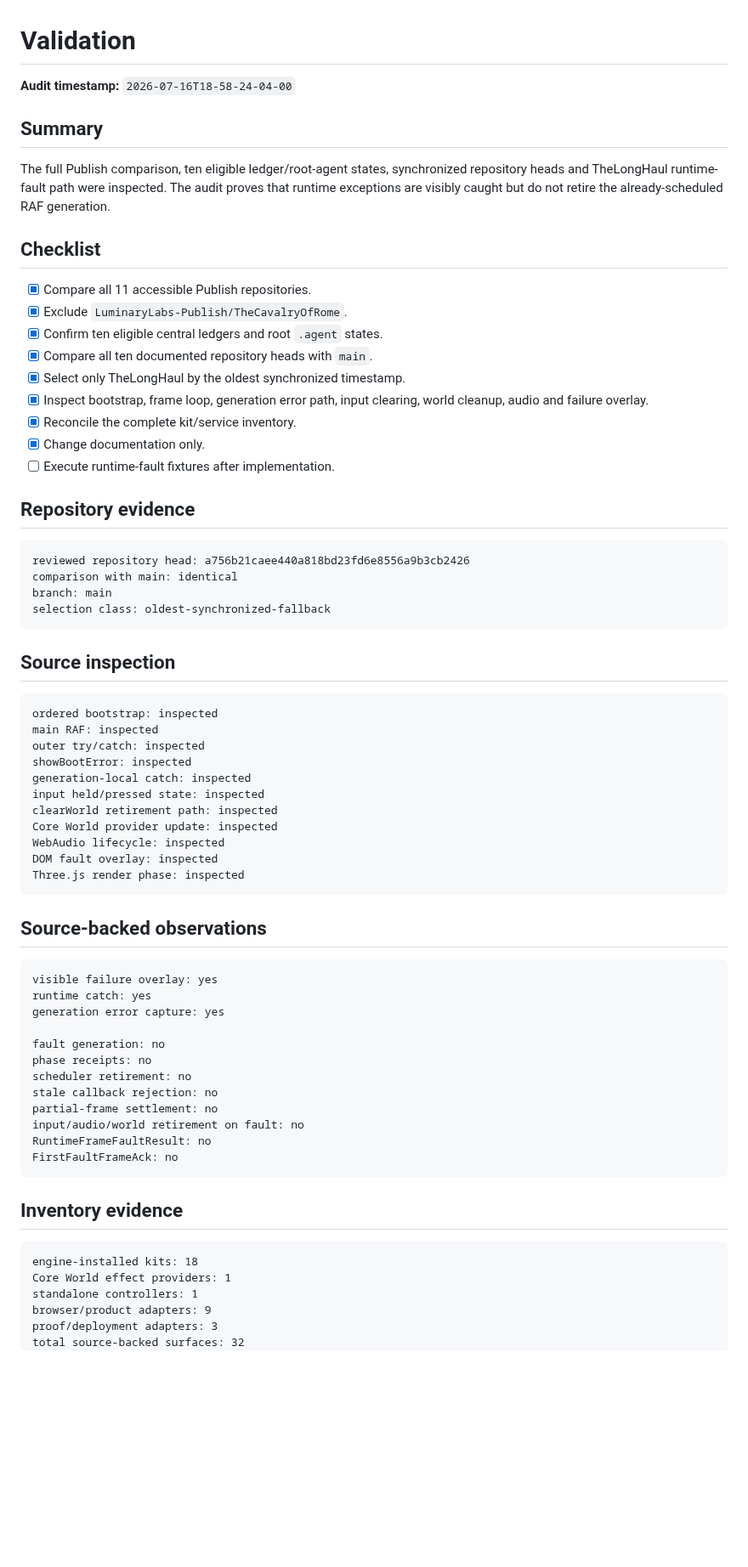
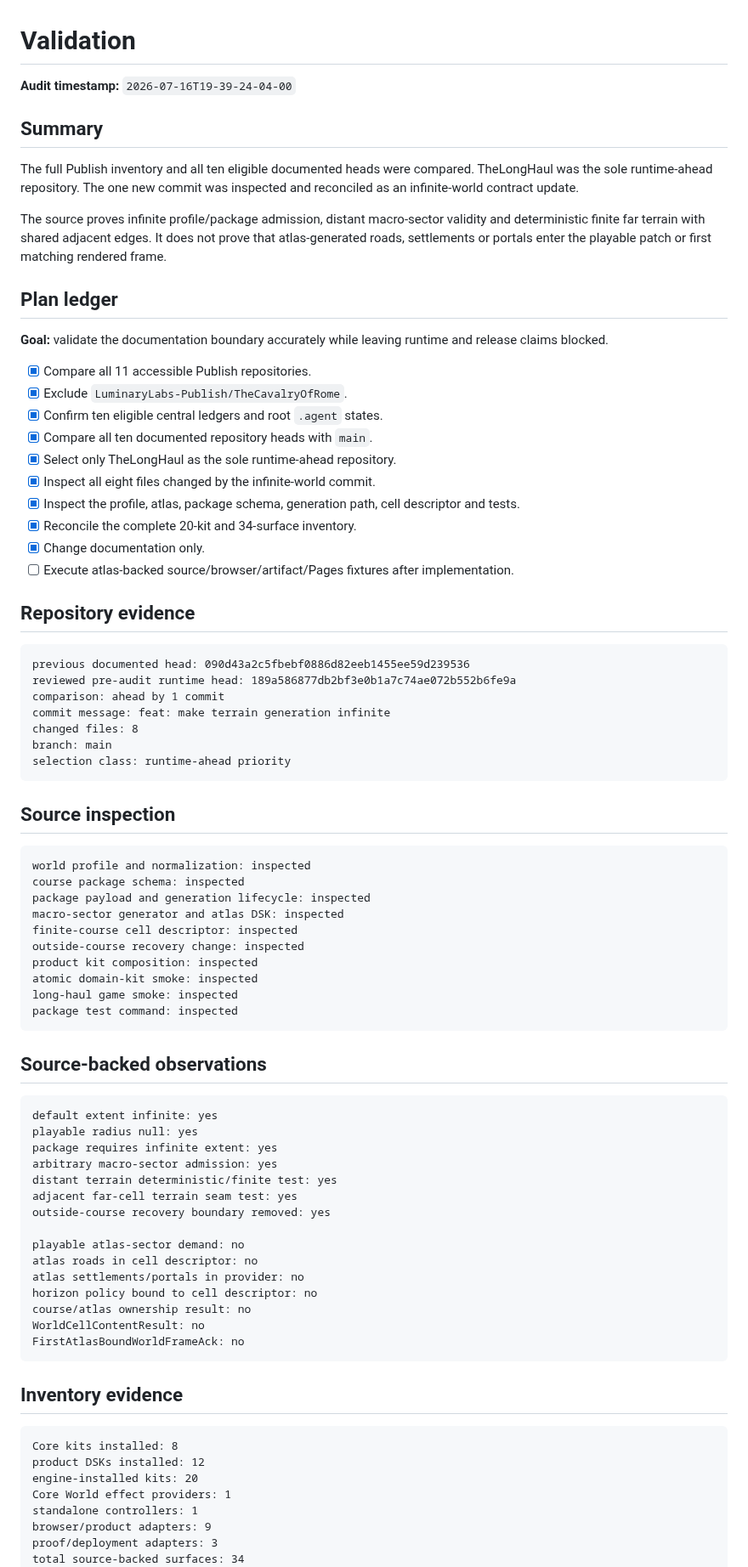
Before and after one commit to LuminaryLabs-Publish/TheLongHaul, a Markdown page: .agent/validation.md, the part around one of its changes. Shown at 85% size. GitHub-like rendering; blank space fills up the shorter version.

Commit message:
docs(agent): refresh infinite world validation boundary

````diff
--- a/.agent/validation.md
+++ b/.agent/validation.md
@@ -1,72 +1,84 @@
 # Validation
 
-**Audit timestamp:** `2026-07-16T18-58-24-04-00`
+**Audit timestamp:** `2026-07-16T19-39-24-04-00`
 
 ## Summary
 
-The full Publish comparison, ten eligible ledger/root-agent states, synchronized repository heads and TheLongHaul runtime-fault path were inspected. The audit proves that runtime exceptions are visibly caught but do not retire the already-scheduled RAF generation.
+The full Publish inventory and all ten eligible documented heads were compared. TheLongHaul was the sole runtime-ahead repository. The one new commit was inspected and reconciled as an infinite-world contract update.
 
-## Checklist
+The source proves infinite profile/package admission, distant macro-sector validity and deterministic finite far terrain with shared adjacent edges. It does not prove that atlas-generated roads, settlements or portals enter the playable patch or first matching rendered frame.
+
+## Plan ledger
+
+**Goal:** validate the documentation boundary accurately while leaving runtime and release claims blocked.
 
 - [x] Compare all 11 accessible Publish repositories.
 - [x] Exclude `LuminaryLabs-Publish/TheCavalryOfRome`.
 - [x] Confirm ten eligible central ledgers and root `.agent` states.
 - [x] Compare all ten documented repository heads with `main`.
-- [x] Select only TheLongHaul by the oldest synchronized timestamp.
-- [x] Inspect bootstrap, frame loop, generation error path, input clearing, world cleanup, audio and failure overlay.
-- [x] Reconcile the complete kit/service inventory.
+- [x] Select only TheLongHaul as the sole runtime-ahead repository.
+- [x] Inspect all eight files changed by the infinite-world commit.
+- [x] Inspect the profile, atlas, package schema, generation path, cell descriptor and tests.
+- [x] Reconcile the complete 20-kit and 34-surface inventory.
 - [x] Change documentation only.
-- [ ] Execute runtime-fault fixtures after implementation.
+- [ ] Execute atlas-backed source/browser/artifact/Pages fixtures after implementation.
 
 ## Repository evidence
 
 ```txt
-reviewed repository head: a756b21caee440a818bd23fd6e8556a9b3cb2426
-comparison with main: identical
+previous documented head: 090d43a2c5fbebf0886d82eeb1455ee59d239536
+reviewed pre-audit runtime head: 189a586877db2bf3e0b1a7c74ae072b552b6fe9a
+comparison: ahead by 1 commit
+commit message: feat: make terrain generation infinite
+changed files: 8
 branch: main
-selection class: oldest-synchronized-fallback
+selection class: runtime-ahead priority
 ```
 
 ## Source inspection
 
 ```txt
-ordered bootstrap: inspected
-main RAF: inspected
-outer try/catch: inspected
-showBootError: inspected
-generation-local catch: inspected
-input held/pressed state: inspected
-clearWorld retirement path: inspected
-Core World provider update: inspected
-WebAudio lifecycle: inspected
-DOM fault overlay: inspected
-Three.js render phase: inspected
+world profile and normalization: inspected
+course package schema: inspected
+package payload and generation lifecycle: inspected
+macro-sector generator and atlas DSK: inspected
+finite-course cell descriptor: inspected
+outside-course recovery change: inspected
+product kit composition: inspected
+atomic domain-kit smoke: inspected
+long-haul game smoke: inspected
+package test command: inspected
 ```
 
 ## Source-backed observations
 
 ```txt
-visible failure overlay: yes
-runtime catch: yes
-generation error capture: yes
+default extent infinite: yes
+playable radius null: yes
+package requires infinite extent: yes
+arbitrary macro-sector admission: yes
+distant terrain deterministic/finite test: yes
+adjacent far-cell terrain seam test: yes
+outside-course recovery boundary removed: yes
 
-fault generation: no
-phase receipts: no
-scheduler retirement: no
-stale callback rejection: no
-partial-frame settlement: no
-input/audio/world retirement on fault: no
-RuntimeFrameFaultResult: no
-FirstFaultFrameAck: no
+playable atlas-sector demand: no
+atlas roads in cell descriptor: no
+atlas settlements/portals in provider: no
+horizon policy bound to cell descriptor: no
+course/atlas ownership result: no
+WorldCellContentResult: no
+FirstAtlasBoundWorldFrameAck: no
 ```
 
 ## Inventory evidence
 
 ```txt
-engine-installed kits: 18
+Core kits installed: 8
+product DSKs installed: 12
+engine-installed kits: 20
 Core World effect providers: 1
 standalone controllers: 1
 browser/product adapters: 9
 proof/deployment adapters: 3
-total source-backed surfaces: 32
+total source-backed surfaces: 34
 render surfaces: 3
````
Also changed, not shown: other parts of .agent/validation.md (+15 -15 lines).
